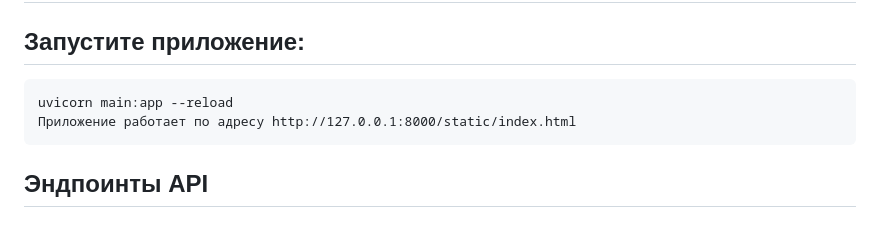
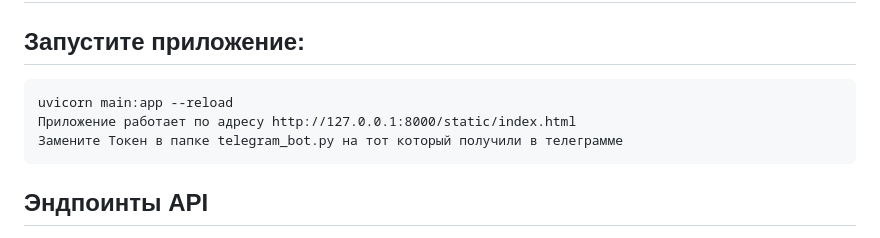
Before and after one commit to supreme1444/Chat-Service-API, a Markdown page: README.md, the part around the change. GitHub-like rendering.

```diff
--- a/README.md
+++ b/README.md
@@ -21,6 +21,7 @@ Chat Service API — это веб-приложение, разработанн
 ## Запустите приложение:
     uvicorn main:app --reload
     Приложение работает по адресу http://127.0.0.1:8000/static/index.html
+    Замените Токен в папке telegram_bot.py на тот который получили в телеграмме
 ## Эндпоинты API
 * GET /: Возвращает приветственное сообщение.
 * POST /register: Регистрирует нового пользователя.
```
